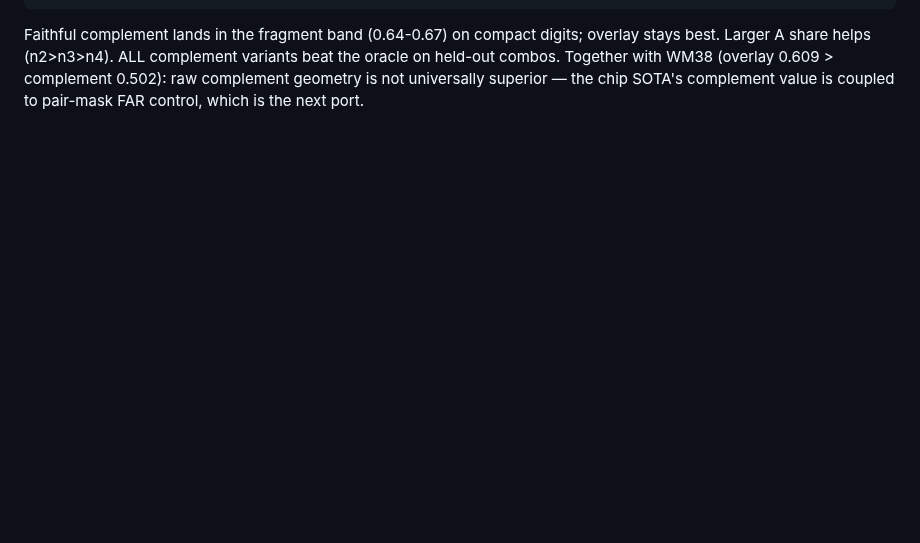
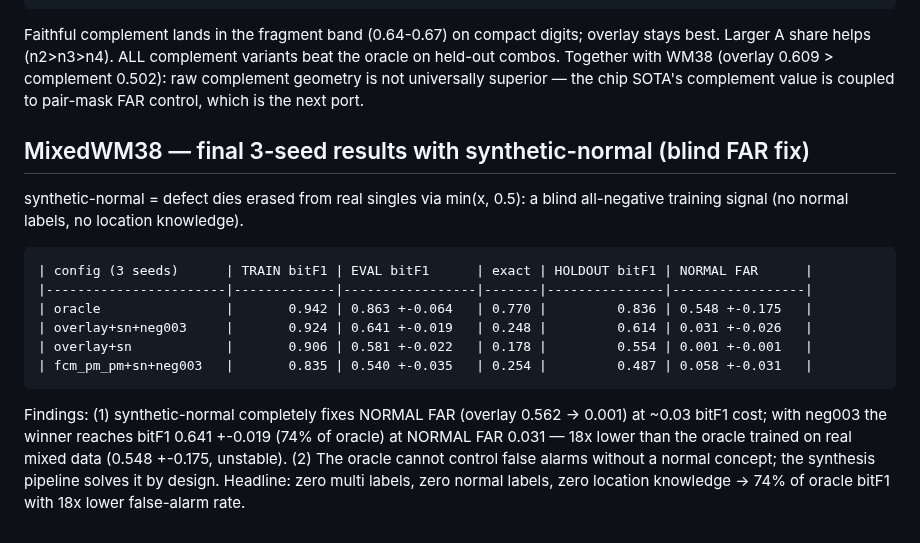
Before and after one commit to hogil/known-cnn, a Markdown page: docs/superpowers/multilabel_synth_RESULTS.md, the part around the change. Rendered like a GitHub page; blank space fills up the shorter version.

Commit message:
docs(mlsynth): WM38 final 3-seed — overlay+synthnormal+neg003 wins (bitF1 0.641, NORMAL FAR 0.031 vs oracle 0.548)
Co-Authored-By: Claude Opus 4.8 <noreply@anthropic.com>

````diff
--- a/docs/superpowers/multilabel_synth_RESULTS.md
+++ b/docs/superpowers/multilabel_synth_RESULTS.md
@@ -271,3 +271,25 @@ beat the oracle on held-out combos. Together with WM38 (overlay 0.609 >
 complement 0.502): raw complement geometry is not universally superior —
 the chip SOTA's complement value is coupled to pair-mask FAR control, which is
 the next port.
+
+## MixedWM38 — final 3-seed results with synthetic-normal (blind FAR fix)
+
+synthetic-normal = defect dies erased from real singles via min(x, 0.5): a
+blind all-negative training signal (no normal labels, no location knowledge).
+
+```
+| config (3 seeds)      | TRAIN bitF1 | EVAL bitF1      | exact | HOLDOUT bitF1 | NORMAL FAR      |
+|-----------------------|-------------|-----------------|-------|---------------|-----------------|
+| oracle                |       0.942 | 0.863 +-0.064   | 0.770 |         0.836 | 0.548 +-0.175   |
+| overlay+sn+neg003     |       0.924 | 0.641 +-0.019   | 0.248 |         0.614 | 0.031 +-0.026   |
+| overlay+sn            |       0.906 | 0.581 +-0.022   | 0.178 |         0.554 | 0.001 +-0.001   |
+| fcm_pm_pm+sn+neg003   |       0.835 | 0.540 +-0.035   | 0.254 |         0.487 | 0.058 +-0.031   |
+```
+
+Findings: (1) synthetic-normal completely fixes NORMAL FAR (overlay 0.562 ->
+0.001) at ~0.03 bitF1 cost; with neg003 the winner reaches bitF1 0.641 +-0.019
+(74% of oracle) at NORMAL FAR 0.031 — 18x lower than the oracle trained on
+real mixed data (0.548 +-0.175, unstable). (2) The oracle cannot control false
+alarms without a normal concept; the synthesis pipeline solves it by design.
+Headline: zero multi labels, zero normal labels, zero location knowledge ->
+74% of oracle bitF1 with 18x lower false-alarm rate.
````
